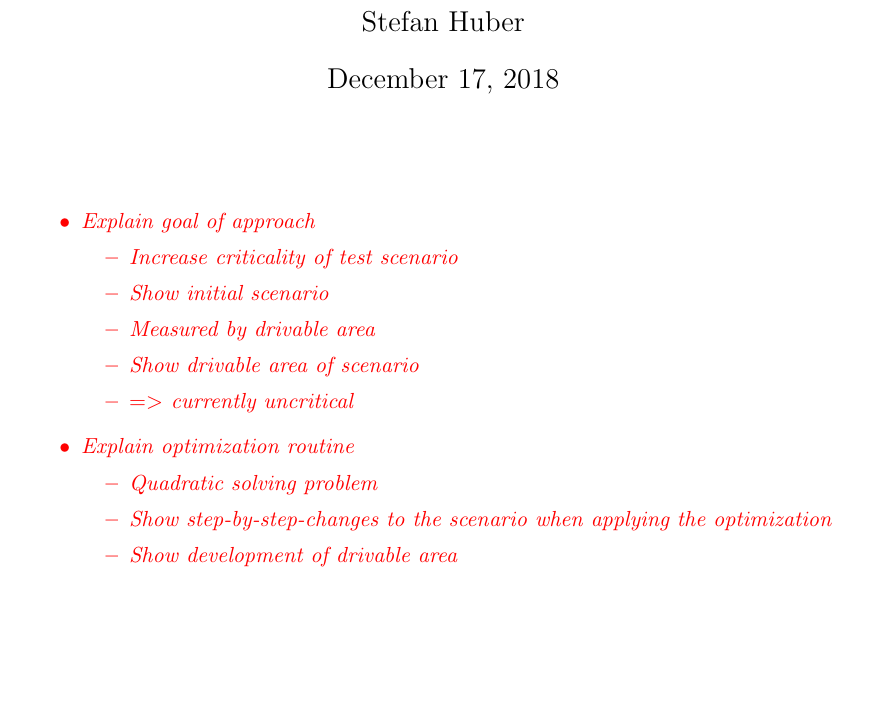
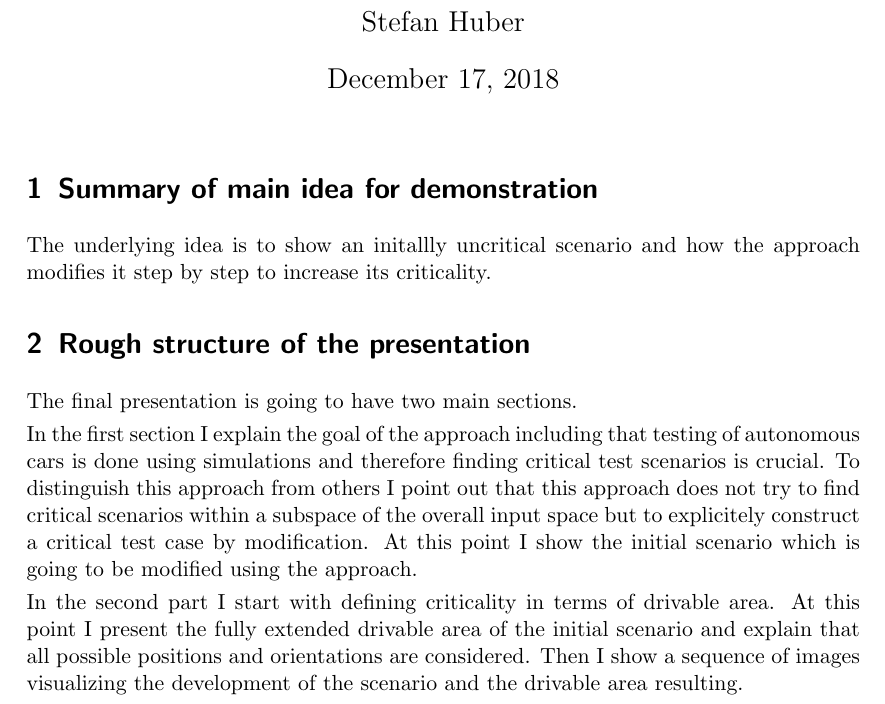
Before and after one commit to TrackerSB/SeminarTestingAutonomousCars, a LaTeX document (presentation/sketchOfDemonstration.tex): part of the page, cut so that both start at the same text, the shorter picture padded with empty space. Compiled offline with pdfLaTeX.

Commit message:
presentation: Formulate sketch of presentation

```diff
--- a/presentation/sketchOfDemonstration.tex
+++ b/presentation/sketchOfDemonstration.tex
@@ -12,23 +15,16 @@
 
 \maketitle%
 
-\draft{%
-    \begin{itemize}
-        \item Explain goal of approach
-            \begin{itemize}
-                \item Increase criticality of test scenario
-                \item Show initial scenario
-                \item Measured by drivable area
-                \item Show drivable area of scenario
-                \item \(=>\) currently uncritical
-            \end{itemize}
-        \item Explain optimization routine
-            \begin{itemize}
-                \item Quadratic solving problem
-                \item Show step-by-step-changes to the scenario when applying the optimization
-                \item Show development of drivable area
-            \end{itemize}
-    \end{itemize}
-}
+\section{Summary of main idea for demonstration}
+The underlying idea is to show an initallly uncritical scenario and how the approach modifies it step by step to increase its criticality.
+
+\section{Rough structure of the presentation}
+The final presentation is going to have two main sections.\par
+In the first section I explain the goal of the approach including that testing of autonomous cars is done using simulations and therefore finding critical test scenarios is crucial.
+To distinguish this approach from others I point out that this approach does not try to find critical scenarios within a subspace of the overall input space but to explicitely construct a critical test case by modification.
+At this point I show the initial scenario which is going to be modified using the approach.\par
+In the second part I start with defining criticality in terms of drivable area.
+At this point I present the fully extended drivable area of the initial scenario and explain that all possible positions and orientations are considered.
+Then I show a sequence of images visualizing the development of the scenario and the drivable area resulting.
 
 \end{document}
```
Also changed, not shown: presentation/sketchOfDemonstration.tex (3 more changed lines).
